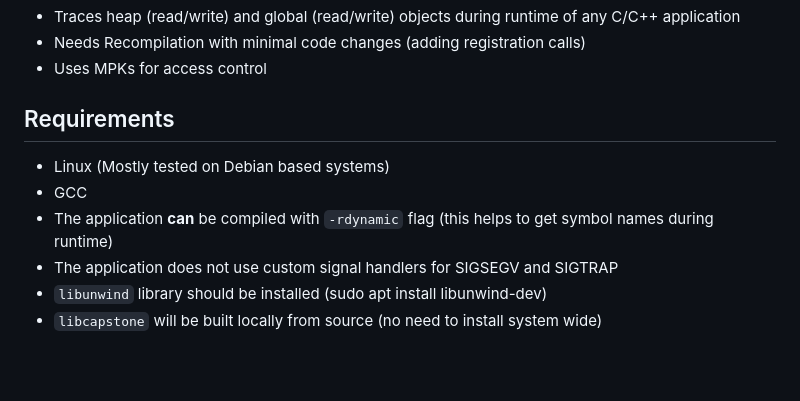
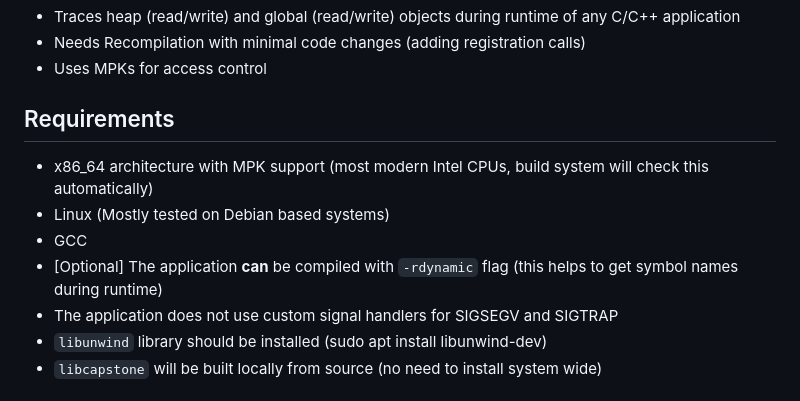
Before and after one commit to IchnaeaTracer/Ichnaea, a Markdown page: Readme.md, the part around the change. Drawn GitHub-style; blank space fills up the shorter version.

Commit message:
Edited requirements

```diff
--- a/Readme.md
+++ b/Readme.md
@@ -9,9 +9,10 @@ Ichnaea is a runtime memory object tracing tool that works without instrumentati
 - Uses MPKs for access control
 
 ## Requirements
+- x86_64 architecture with MPK support (most modern Intel CPUs, build system will check this automatically)
 - Linux (Mostly tested on Debian based systems)
 - GCC
-- The application **can** be compiled with `-rdynamic` flag (this helps to get symbol names during runtime)
+- [Optional] The application **can** be compiled with `-rdynamic` flag (this helps to get symbol names during runtime)
 - The application does not use custom signal handlers for SIGSEGV and SIGTRAP
 - `libunwind` library should be installed (sudo apt install libunwind-dev)
 - `libcapstone` will be built locally from source (no need to install system wide)
```
